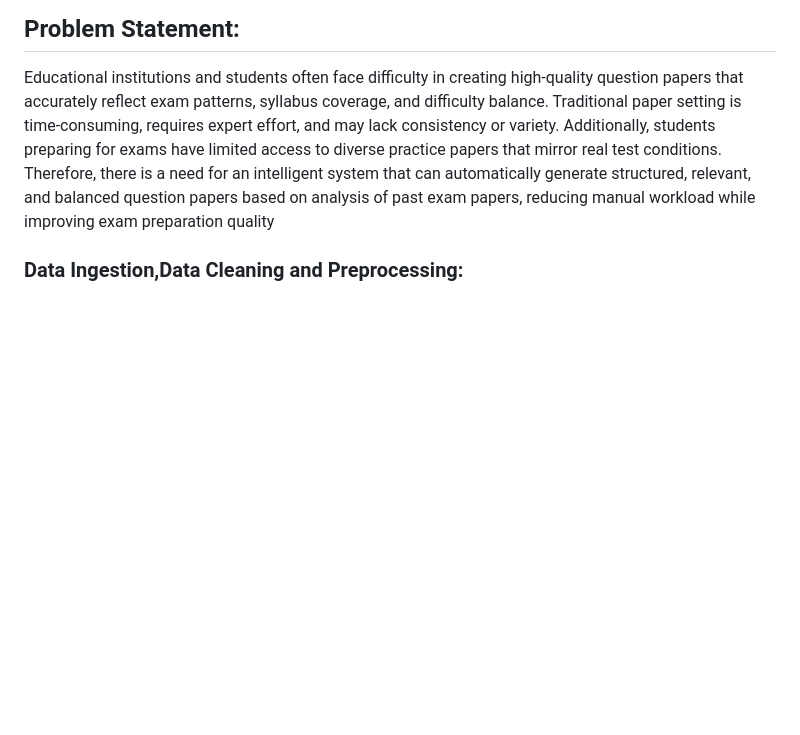
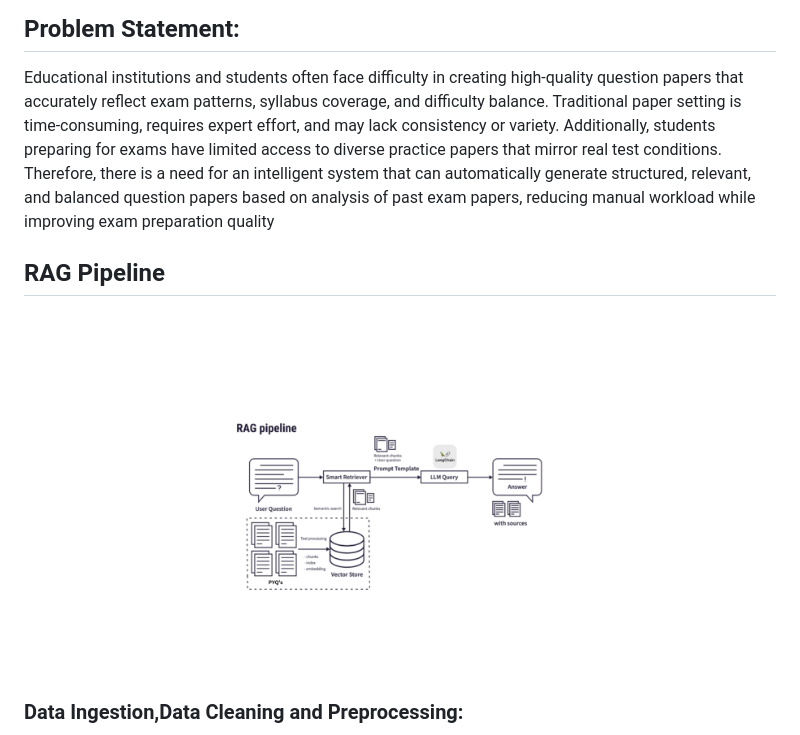
Before and after one commit to Dhruv-patel-17/RAG-Chatbot, a Markdown page: README.md, the part around the change. GitHub-like rendering; blank space fills up the shorter version.

```diff
--- a/README.md
+++ b/README.md
@@ -15,6 +15,8 @@ This project is an Question Paper Generator built using Retrieval-Augmented Gene
 
 ## Problem Statement:
 Educational institutions and students often face difficulty in creating high-quality question papers that accurately reflect exam patterns, syllabus coverage, and difficulty balance. Traditional paper setting is time-consuming, requires expert effort, and may lack consistency or variety. Additionally, students preparing for exams have limited access to diverse practice papers that mirror real test conditions. Therefore, there is a need for an intelligent system that can automatically generate structured, relevant, and balanced question papers based on analysis of past exam papers, reducing manual workload while improving exam preparation quality
+## RAG Pipeline
+<img width="650" alt="image" src="doc/rag_pipeline.png">
 
 ### Data Ingestion,Data Cleaning and Preprocessing:
 The process begins by collecting past question papers from various sources in formats such as PDF, DOCX, or text. These files are processed using document parsing tools to extract raw textual content, which serves as the foundational dataset for the system.The extracted text is cleaned to remove unwanted elements such as headers, footers, page numbers, and formatting inconsistencies. The content is normalized and structured so that individual questions, marks, sections, and topics can be clearly identified and prepared for further processing.
```
